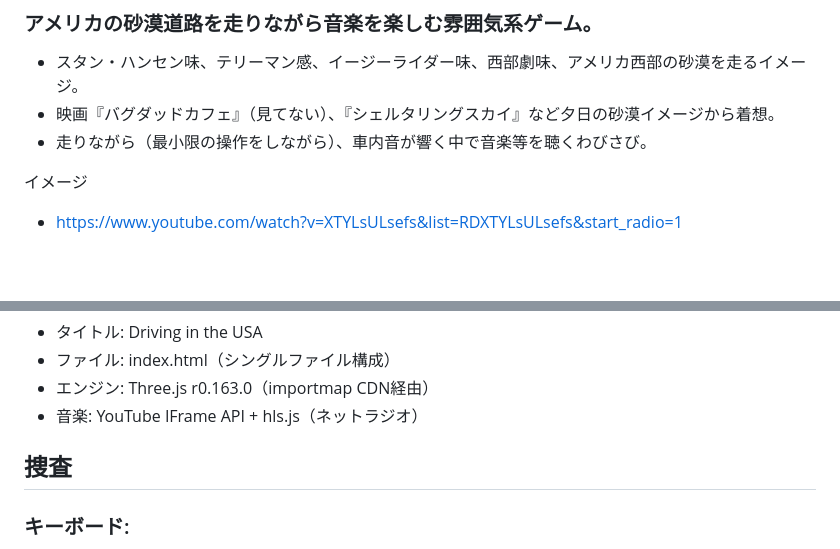
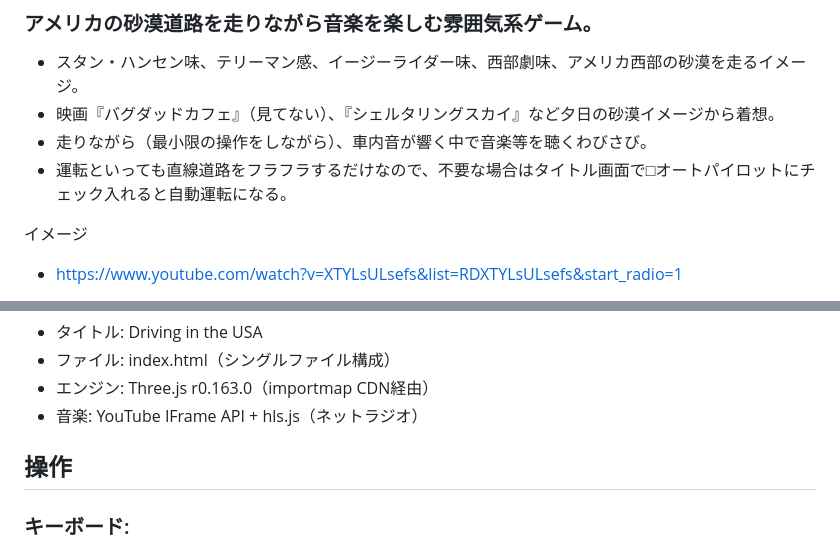
Before and after one commit to keroppa88/driving_us, a Markdown page: ReadMe.md, 2 parts joined by grey strips. GitHub-like rendering; blank space fills up the shorter version.

```diff
--- a/ReadMe.md
+++ b/ReadMe.md
@@ -10,6 +10,7 @@
 * スタン・ハンセン味、テリーマン感、イージーライダー味、西部劇味、アメリカ西部の砂漠を走るイメージ。
 * 映画『バグダッドカフェ』（見てない）、『シェルタリングスカイ』など夕日の砂漠イメージから着想。
 * 走りながら（最小限の操作をしながら）、車内音が響く中で音楽等を聴くわびさび。
+* 運転といっても直線道路をフラフラするだけなので、不要な場合はタイトル画面で□オートパイロットにチェック入れると自動運転になる。
 
 イメージ
 * https://www.youtube.com/watch?v=XTYLsULsefs&list=RDXTYLsULsefs&start_radio=1
@@ -74,7 +75,7 @@
 * エンジン: Three.js r0.163.0（importmap CDN経由）
 * 音楽: YouTube IFrame API + hls.js（ネットラジオ）
 
-## 捜査
+## 操作
 
 ### キーボード:
 * Space       アクセル（押しっぱなし）
```
